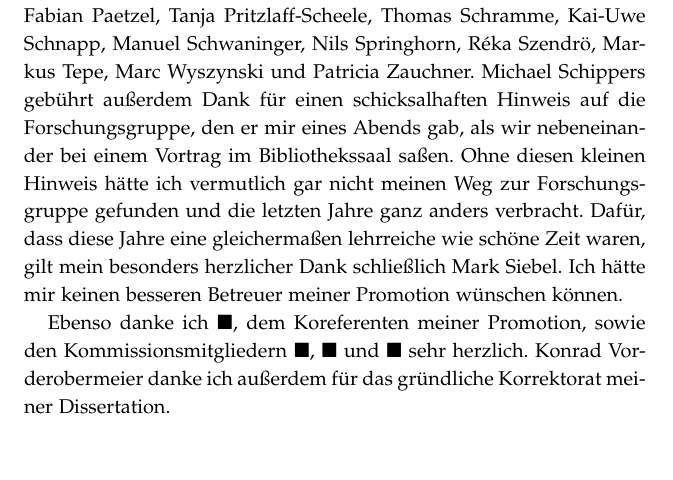
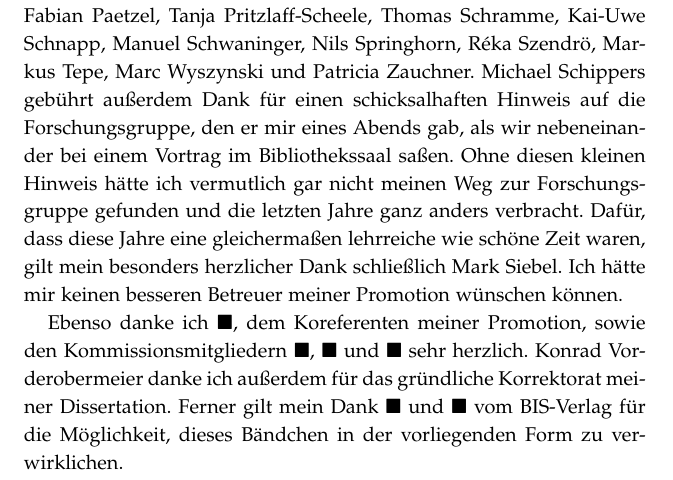
Before and after one commit to alephmembeth/need-dissertation, a LaTeX thesis (need_dissertation_book.tex): part of page 5 of 66, cut so that both start at the same text, the shorter picture padded with empty space. Compiled offline with pdfLaTeX.

Commit message:
Update book

```diff
--- a/need_dissertation_book.tex
+++ b/need_dissertation_book.tex
@@ -160,6 +160,7 @@ Ich hätte mir keinen besseren Betreuer meiner Promotion wünschen können.
 
 Ebenso danke ich $\blacksquare$, dem Koreferenten meiner Promotion, sowie den Kommissionsmitgliedern $\blacksquare$, $\blacksquare$ und $\blacksquare$ sehr herzlich.
 Konrad Vorderobermeier danke ich außerdem für das gründliche Korrektorat meiner Dissertation.
+Ferner gilt mein Dank $\blacksquare$ und $\blacksquare$ vom BIS-Verlag für die Möglichkeit, dieses Bändchen in der vorliegenden Form zu verwirklichen.
 
 Aber auch abseits der Forschungsgruppe hatte ich das Glück, mit großartigen Wissenschaftler*innen und Philosoph*innen zusammenarbeiten zu dürfen, denen ich verdanke, dass mir niemals langweilig wurde und ich ständig Neues entdecken durfte.
 Dafür danke ich unter anderem Nils Baratella, Gregor Damschen und Stephan Kornmesser.
```
